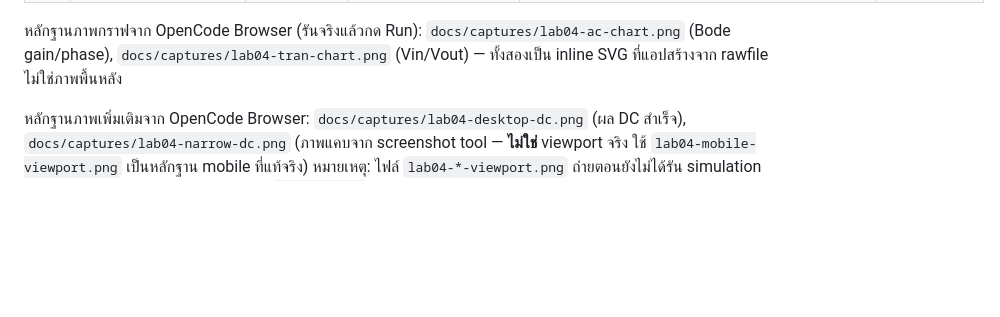
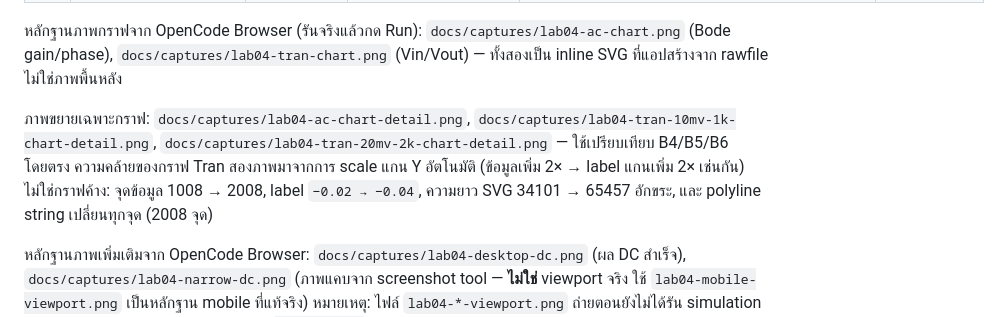
Before and after one commit to p0ngphop255021-crypto/BJT-DC-Bias-Web-App, a Markdown page: docs/validation.md, the part around the change. GitHub-like rendering; blank space fills up the shorter version.

```diff
--- a/docs/validation.md
+++ b/docs/validation.md
@@ -176,6 +176,8 @@ templates/index.html แสดง IC เป็น mA (×1000) และ VCE เ
 
 หลักฐานภาพกราฟจาก OpenCode Browser (รันจริงแล้วกด Run): `docs/captures/lab04-ac-chart.png` (Bode gain/phase), `docs/captures/lab04-tran-chart.png` (Vin/Vout) — ทั้งสองเป็น inline SVG ที่แอปสร้างจาก rawfile ไม่ใช่ภาพพื้นหลัง
 
+ภาพขยายเฉพาะกราฟ: `docs/captures/lab04-ac-chart-detail.png`, `docs/captures/lab04-tran-10mv-1k-chart-detail.png`, `docs/captures/lab04-tran-20mv-2k-chart-detail.png` — ใช้เปรียบเทียบ B4/B5/B6 โดยตรง ความคล้ายของกราฟ Tran สองภาพมาจากการ scale แกน Y อัตโนมัติ (ข้อมูลเพิ่ม 2× → label แกนเพิ่ม 2× เช่นกัน) ไม่ใช่กราฟค้าง: จุดข้อมูล 1008 → 2008, label `−0.02 → −0.04`, ความยาว SVG 34101 → 65457 อักขระ, และ polyline string เปลี่ยนทุกจุด (2008 จุด)
+
 หลักฐานภาพเพิ่มเติมจาก OpenCode Browser: `docs/captures/lab04-desktop-dc.png` (ผล DC สำเร็จ), `docs/captures/lab04-narrow-dc.png` (ภาพแคบจาก screenshot tool — **ไม่ใช่** viewport จริง ใช้ `lab04-mobile-viewport.png` เป็นหลักฐาน mobile ที่แท้จริง) หมายเหตุ: ไฟล์ `lab04-*-viewport.png` ถ่ายตอนยังไม่ได้รัน simulation จึงไม่มีกราฟตามออกแบบ — ต้องดูสองไฟล์ `*-chart.png` ข้างบนหรือกด Run ในเบราว์เซอร์
 
 ## 4. ความสอดคล้องข้าม analysis (ตรวจย้อนกลับได้)
```
Also changed, not shown: README.md (+8 -0 lines), docs/captures/lab04-ac-chart-detail.png (added), docs/captures/lab04-tran-10mv-1k-chart-detail.png (added), docs/captures/lab04-tran-20mv-2k-chart-detail.png (added).
